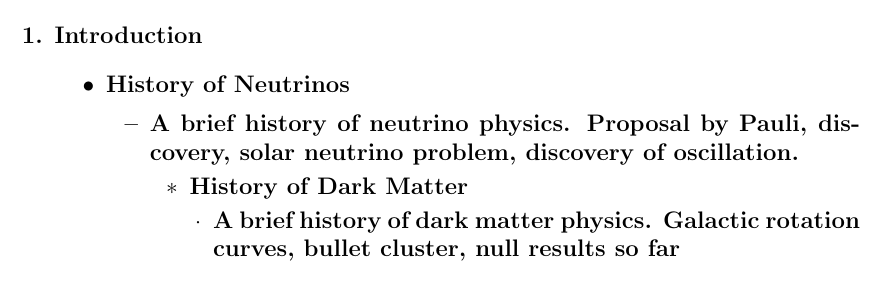
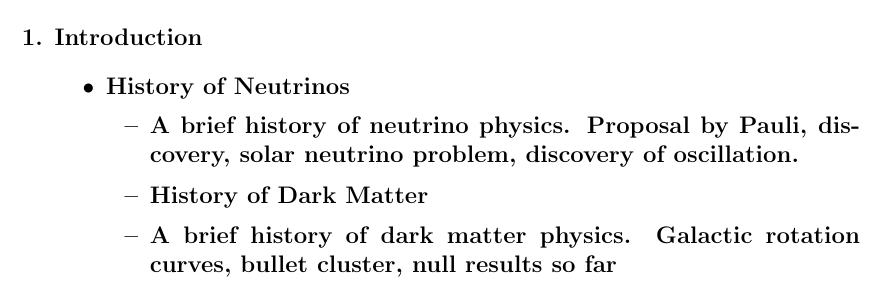
Before and after one commit to ckachulis/thesis, a LaTeX document (prospectus.tex): part of page 4 of 4, cut so that both start at the same text. Compiled offline with pdfLaTeX.

Commit message:
fixed enumeration issue in prospectus

```diff
--- a/prospectus.tex
+++ b/prospectus.tex
@@ -85,8 +85,10 @@ We can search for boosted dark matter in SK by looking for elastically scattered
 	\item History of Neutrinos
 		\begin{itemize}
 		\item A brief history of neutrino physics.  Proposal by Pauli, discovery, solar neutrino problem, discovery of oscillation.
+		\end{itemize}
 		\begin{itemize}
 	\item History of Dark Matter
+		\end{itemize}
 		\begin{itemize}
 		\item A brief history of dark matter physics.  Galactic rotation curves, bullet cluster, null results so far
 		\end{itemize}
```
Also changed, not shown: progress.dat (+2 -0 lines), progress.pdf, progress_c.pdf, progress_w.pdf, prospectus.pdf, 1 other file.
